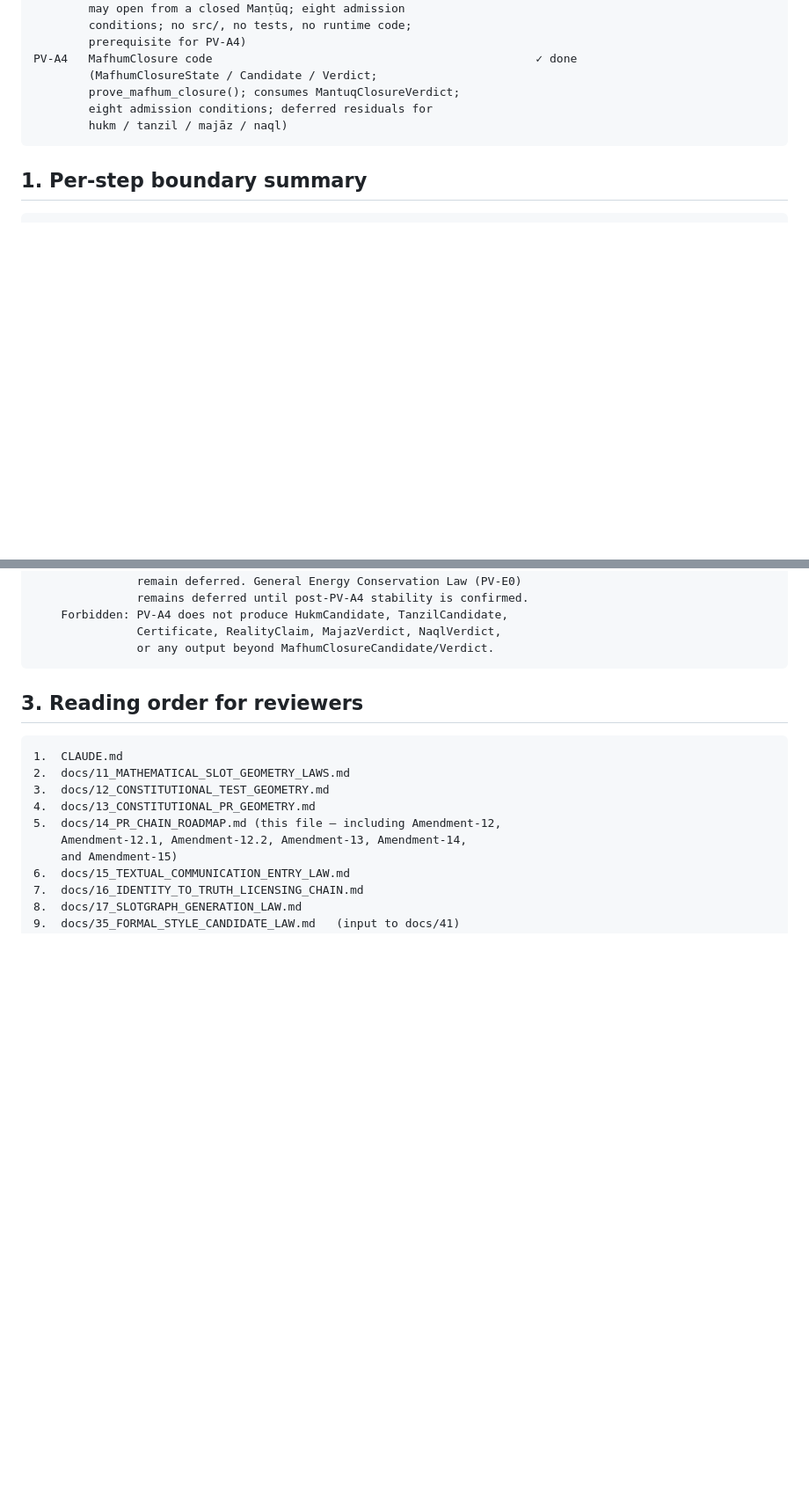
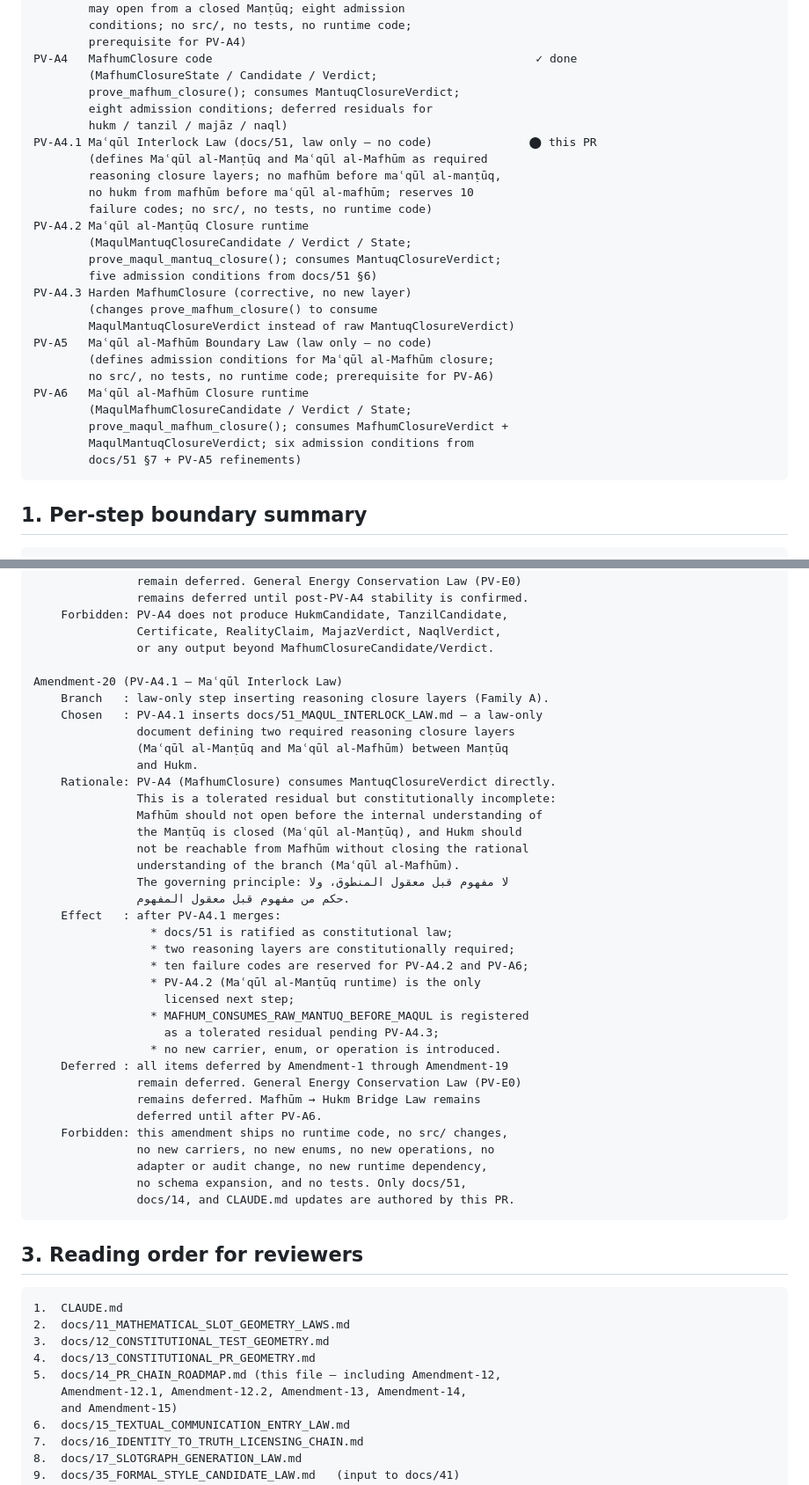
Before and after one commit to sonaiso/Taaqol-GPT, a Markdown page: docs/14_PR_CHAIN_ROADMAP.md, 2 parts joined by grey strips. Shown at 88% size. Drawn GitHub-style; blank space fills up the shorter version.

````diff
--- a/docs/14_PR_CHAIN_ROADMAP.md
+++ b/docs/14_PR_CHAIN_ROADMAP.md
@@ -313,6 +313,26 @@ PV-A4   MafhumClosure code                                               ✓ don
         prove_mafhum_closure(); consumes MantuqClosureVerdict;
         eight admission conditions; deferred residuals for
         hukm / tanzil / majāz / naql)
+PV-A4.1 Maʿqūl Interlock Law (docs/51, law only — no code)              ⬤ this PR
+        (defines Maʿqūl al-Manṭūq and Maʿqūl al-Mafhūm as required
+        reasoning closure layers; no mafhūm before maʿqūl al-manṭūq,
+        no hukm from mafhūm before maʿqūl al-mafhūm; reserves 10
+        failure codes; no src/, no tests, no runtime code)
+PV-A4.2 Maʿqūl al-Manṭūq Closure runtime
+        (MaqulMantuqClosureCandidate / Verdict / State;
+        prove_maqul_mantuq_closure(); consumes MantuqClosureVerdict;
+        five admission conditions from docs/51 §6)
+PV-A4.3 Harden MafhumClosure (corrective, no new layer)
+        (changes prove_mafhum_closure() to consume
+        MaqulMantuqClosureVerdict instead of raw MantuqClosureVerdict)
+PV-A5   Maʿqūl al-Mafhūm Boundary Law (law only — no code)
+        (defines admission conditions for Maʿqūl al-Mafhūm closure;
+        no src/, no tests, no runtime code; prerequisite for PV-A6)
+PV-A6   Maʿqūl al-Mafhūm Closure runtime
+        (MaqulMafhumClosureCandidate / Verdict / State;
+        prove_maqul_mafhum_closure(); consumes MafhumClosureVerdict +
+        MaqulMantuqClosureVerdict; six admission conditions from
+        docs/51 §7 + PV-A5 refinements)
 ```
 
 ## 1. Per-step boundary summary
@@ -2624,6 +2644,39 @@ Amendment-19 (PV-A4 — MafhumClosure code)
     Forbidden: PV-A4 does not produce HukmCandidate, TanzilCandidate,
                Certificate, RealityClaim, MajazVerdict, NaqlVerdict,
                or any output beyond MafhumClosureCandidate/Verdict.
+
+Amendment-20 (PV-A4.1 — Maʿqūl Interlock Law)
+    Branch   : law-only step inserting reasoning closure layers (Family A).
+    Chosen   : PV-A4.1 inserts docs/51_MAQUL_INTERLOCK_LAW.md — a law-only
+               document defining two required reasoning closure layers
+               (Maʿqūl al-Manṭūq and Maʿqūl al-Mafhūm) between Manṭūq
+               and Hukm.
+    Rationale: PV-A4 (MafhumClosure) consumes MantuqClosureVerdict directly.
+               This is a tolerated residual but constitutionally incomplete:
+               Mafhūm should not open before the internal understanding of
+               the Manṭūq is closed (Maʿqūl al-Manṭūq), and Hukm should
+               not be reachable from Mafhūm without closing the rational
+               understanding of the branch (Maʿqūl al-Mafhūm).
+               The governing principle: لا مفهوم قبل معقول المنطوق، ولا
+               حكم من مفهوم قبل معقول المفهوم.
+    Effect   : after PV-A4.1 merges:
+                 * docs/51 is ratified as constitutional law;
+                 * two reasoning layers are constitutionally required;
+                 * ten failure codes are reserved for PV-A4.2 and PV-A6;
+                 * PV-A4.2 (Maʿqūl al-Manṭūq runtime) is the only
+                   licensed next step;
+                 * MAFHUM_CONSUMES_RAW_MANTUQ_BEFORE_MAQUL is registered
+                   as a tolerated residual pending PV-A4.3;
+                 * no new carrier, enum, or operation is introduced.
+    Deferred : all items deferred by Amendment-1 through Amendment-19
+               remain deferred. General Energy Conservation Law (PV-E0)
+               remains deferred. Mafhūm → Hukm Bridge Law remains
+               deferred until after PV-A6.
+    Forbidden: this amendment ships no runtime code, no src/ changes,
+               no new carriers, no new enums, no new operations, no
+               adapter or audit change, no new runtime dependency,
+               no schema expansion, and no tests. Only docs/51,
+               docs/14, and CLAUDE.md updates are authored by this PR.
 ```
 
 ## 3. Reading order for reviewers
````
Also changed, not shown: other parts of docs/14_PR_CHAIN_ROADMAP.md (+4 -2 lines), CLAUDE.md (+14 -0 lines), docs/51_MAQUL_INTERLOCK_LAW.md (added, +474 -0 lines).
